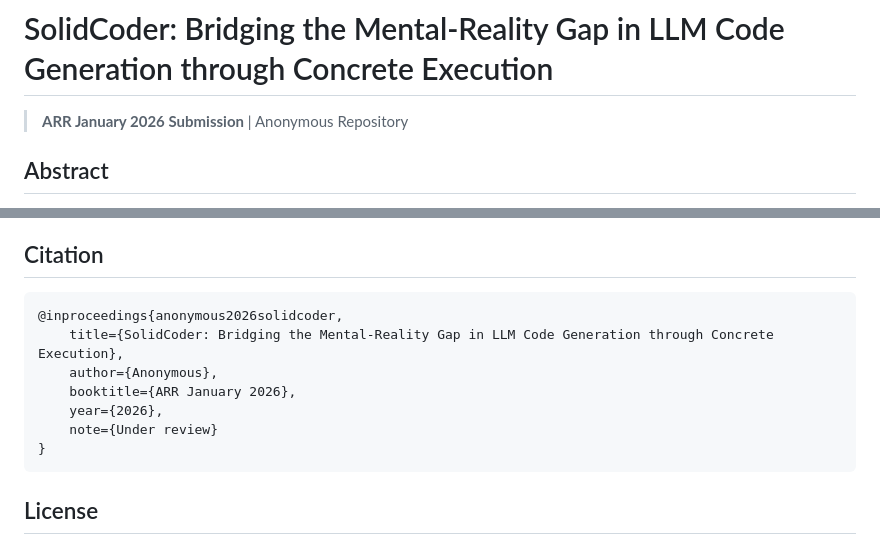
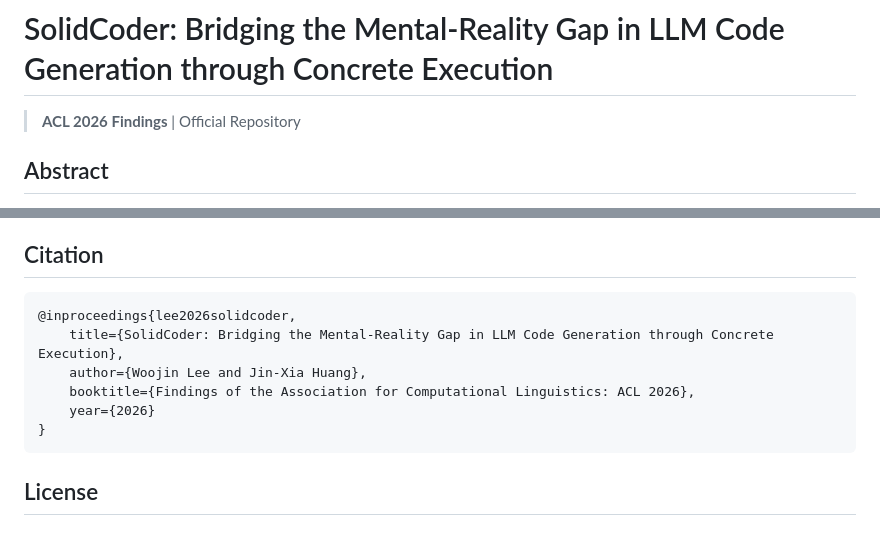
Before and after one commit to 10kH/SolidCoder, a Markdown page: README.md, 2 parts joined by grey strips. Rendered like a GitHub page.

Commit message:
Update README for ACL 2026 submission details
This paper is accepted.

````diff
--- a/README.md
+++ b/README.md
@@ -1,6 +1,6 @@
 # SolidCoder: Bridging the Mental-Reality Gap in LLM Code Generation through Concrete Execution
 
-> **ARR January 2026 Submission** | Anonymous Repository
+> **ACL 2026 Findings** | Official Repository
 
 ## Abstract
 
@@ -314,12 +314,11 @@ SolidCoder implements safety measures for live code execution:
 ## Citation
 
 ```bibtex
-@inproceedings{anonymous2026solidcoder,
+@inproceedings{lee2026solidcoder,
     title={SolidCoder: Bridging the Mental-Reality Gap in LLM Code Generation through Concrete Execution},
-    author={Anonymous},
-    booktitle={ARR January 2026},
-    year={2026},
-    note={Under review}
+    author={Woojin Lee and Jin-Xia Huang},
+    booktitle={Findings of the Association for Computational Linguistics: ACL 2026},
+    year={2026}
 }
 ```
 
````
